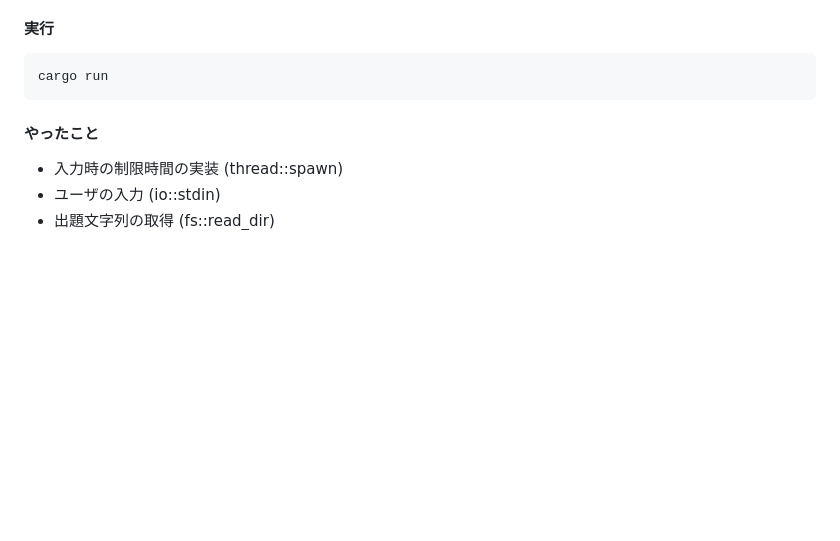
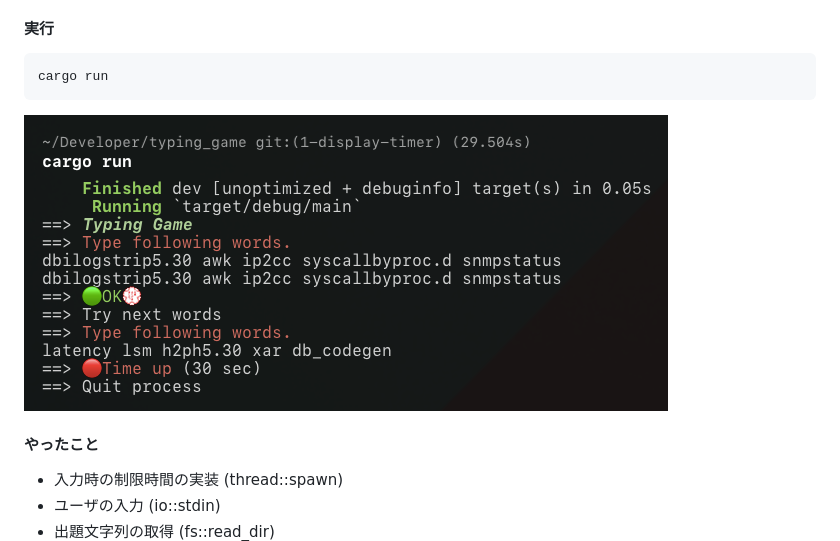
Before and after one commit to tkumata/rtyping, a Markdown page: readme.md, the part around the change. Rendered like a GitHub page; pictures changed too: ScreenShot.png (added); blank space fills up the shorter version.

Commit message:
feta: No.1 readme

```diff
--- a/readme.md
+++ b/readme.md
@@ -3,6 +3,8 @@ Rust の学習目的で何か作りたかったので立ててみたみたいな
 #### 実行
 
     cargo run
+
+![sample](./ScreenShot.png)
 
 #### やったこと
 
```
